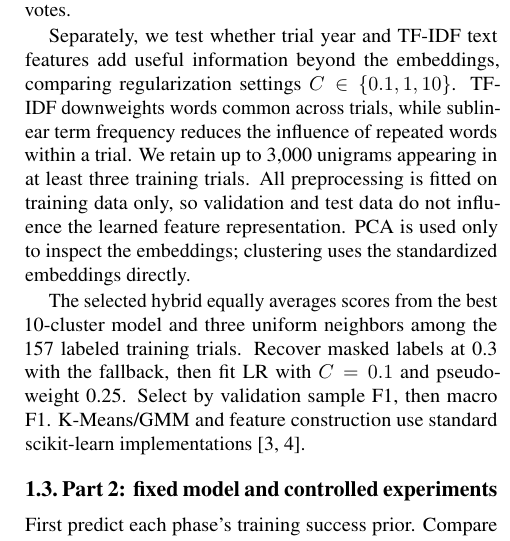
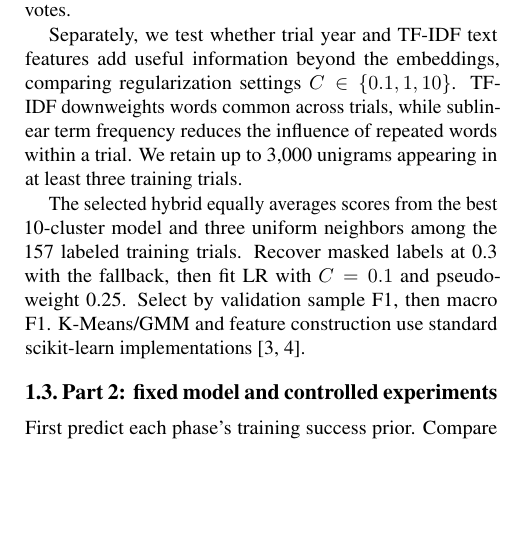
Before and after one commit to jontumalle/applied-ml-midterm, a LaTeX paper (writeup/main.tex): part of one column of page 2 of 5, cut so that both start at the same text, the shorter picture padded with empty space. Compiled offline with pdfLaTeX.

Commit message:
Trim closing details from feature comparison paragraph

```diff
--- a/writeup/main.tex
+++ b/writeup/main.tex
@@ -104,9 +104,6 @@ information beyond the embeddings, comparing regularization settings
 $C\in\{0.1,1,10\}$. TF-IDF downweights words common across trials, while
 sublinear term frequency reduces the influence of repeated words within a trial.
 We retain up to 3,000 unigrams appearing in at least three training trials.
-All preprocessing is fitted on training data only, so validation and test data
-do not influence the learned feature representation. PCA is used only to inspect
-the embeddings; clustering uses the standardized embeddings directly.
 
 The selected hybrid equally averages scores from the best 10-cluster model
 and three uniform neighbors among the 157 labeled training trials. Recover
```
